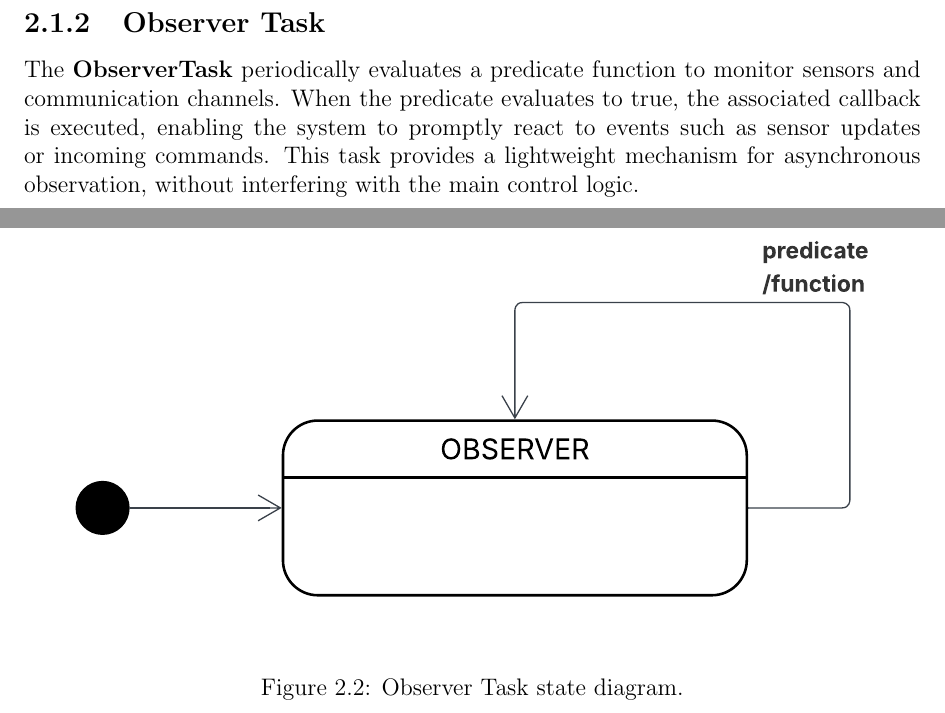
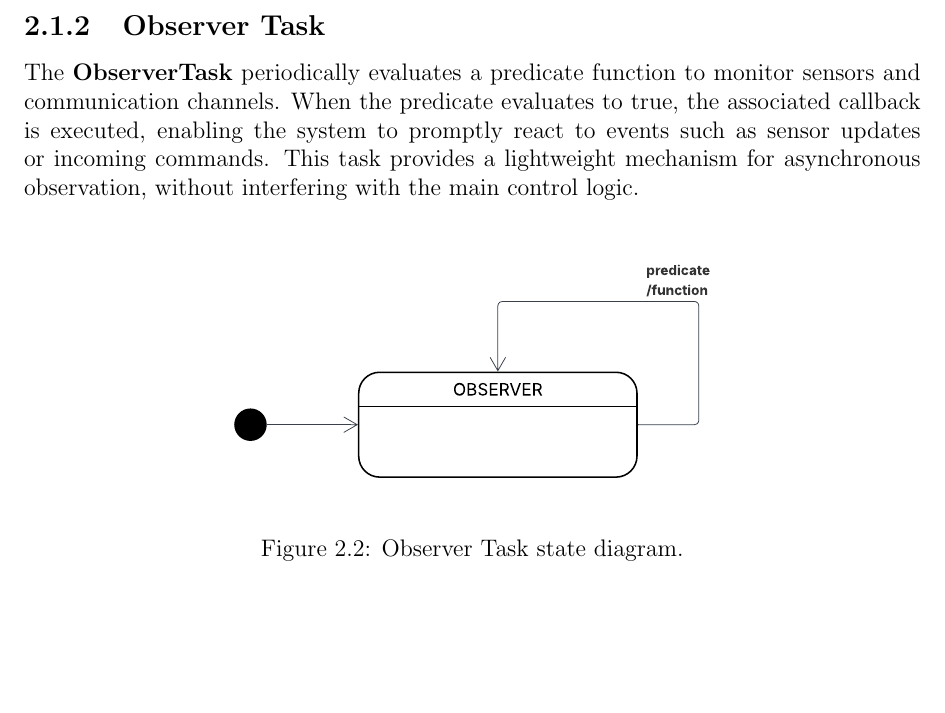
Before and after one commit to alessandrorebosio/ESIOT25, a LaTeX thesis (assignment-03/docs/report.tex): two parts of pages 7 and 8 of 12 before the commit and part of page 8 of 12 after it, the two joined at a grey line, cut so that both start at the same text, the shorter picture padded with empty space. Compiled offline with pdfLaTeX.

Commit message:
updated report

```diff
--- a/assignment-03/docs/report.tex
+++ b/assignment-03/docs/report.tex
@@ -291,7 +292,7 @@ without interfering with the main control logic.
 
 \begin{figure}[H]
   \centering
-  \includegraphics[width=\textwidth]{./pdf/ObserverTask.pdf}
+  \includegraphics[width=.6\textwidth]{./pdf/ObserverTask.pdf}
   \caption{Observer Task state diagram.}
   \label{fig:ObserverTask}
 \end{figure}
```
Also changed, not shown: assignment-03/docs/report.pdf, assignment-03/docs/report.tex (1 more changed lines).
